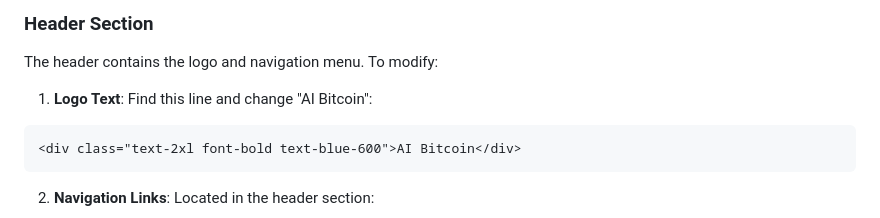
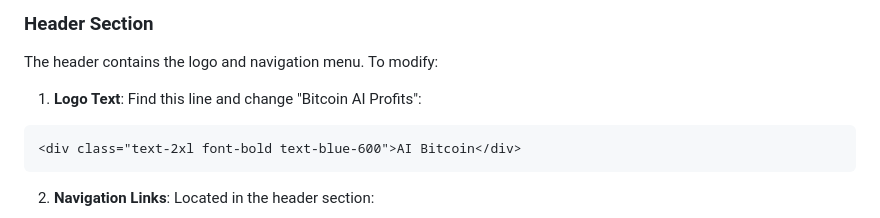
Before and after one commit to MusaTheGiant/this-ai-system-sends-100--bitcoin-commissions-straight-to-your-wallet-instantly--2025-03-12-fs67g, a Markdown page: README.md, the part around the change. GitHub-like rendering.

````diff
--- a/README.md
+++ b/README.md
@@ -13,7 +13,7 @@ This guide will help you maintain and customize the AI Bitcoin landing page. It'
 ### Header Section
 The header contains the logo and navigation menu. To modify:
 
-1. **Logo Text**: Find this line and change "AI Bitcoin":
+1. **Logo Text**: Find this line and change "Bitcoin AI Profits":
 ```html
 <div class="text-2xl font-bold text-blue-600">AI Bitcoin</div>
 ```
````
